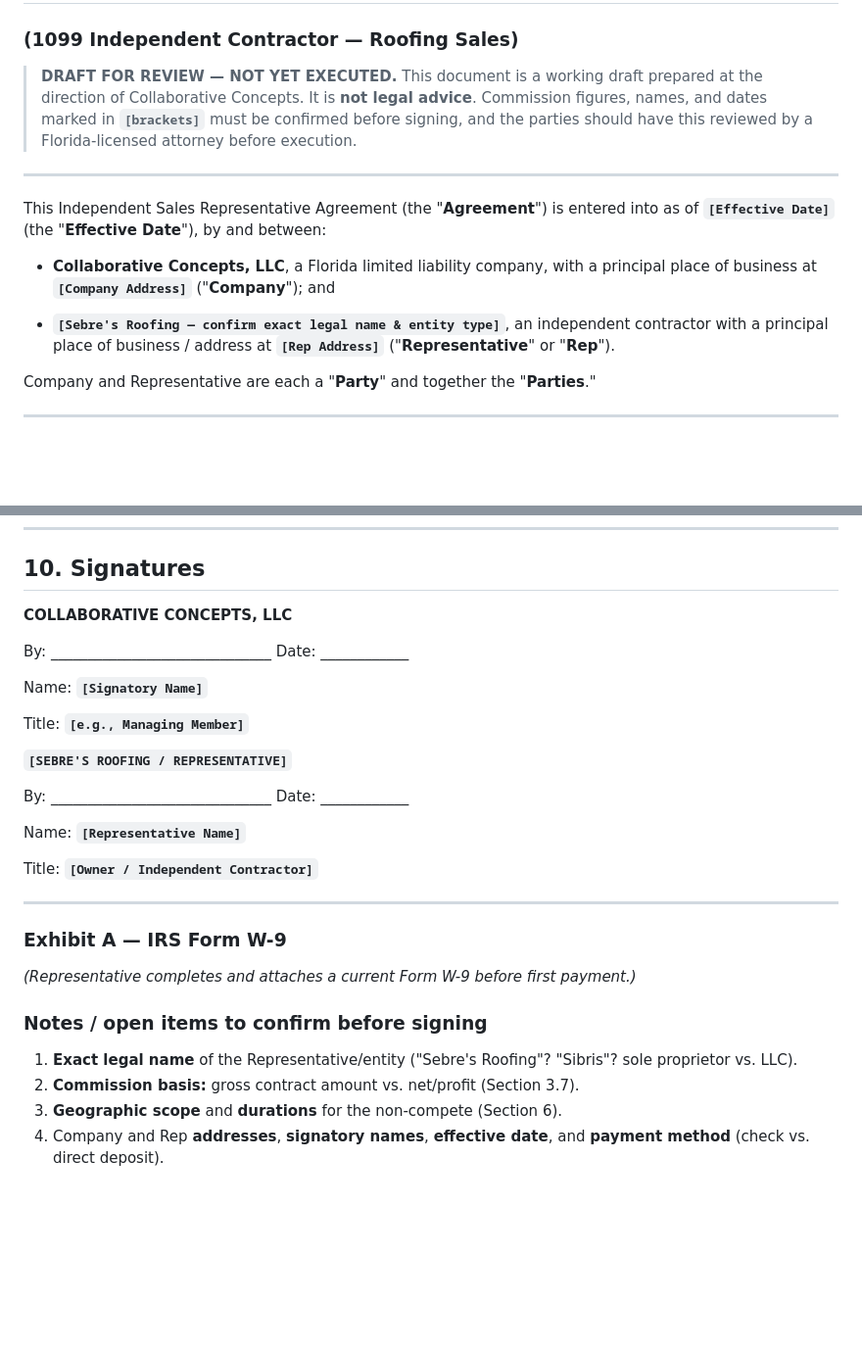
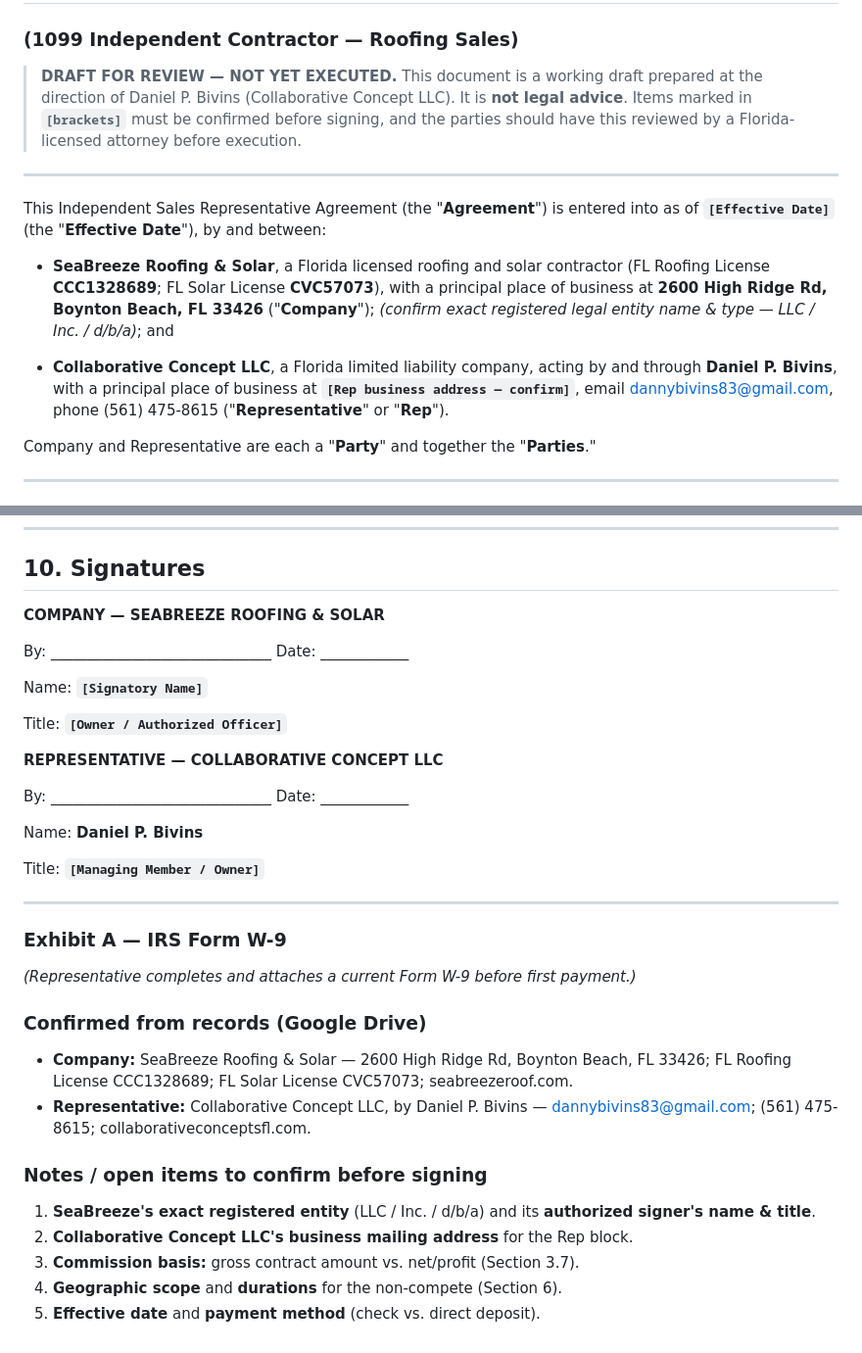
Before and after one commit to dannybivins83-blip/collaborativeconcepts, a Markdown page: _contracts/seabreeze-collaborative-concept-sales-rep-agreement.md, 2 parts joined by grey strips. Shown at 98% size. Rendered like a GitHub page; blank space fills up the shorter version.

Commit message:
Correct parties from records: SeaBreeze (Company) ↔ Collaborative Concept (Rep)
Verified entity details from Drive and swapped the roles to match reality:
- Company / principal (pays commissions): SeaBreeze Roofing & Solar,
  2600 High Ridge Rd, Boynton Beach FL 33426; FL Roofing CCC1328689,
  Solar CVC57073
- Representative / 1099 sales rep: Collaborative Concept LLC, by
  Daniel P. Bivins (dannybivins83@gmail.com, 561-475-8615)
- Update party block, signature blocks, and notes; rename file

Co-Authored-By: Claude Opus 4.8 <noreply@anthropic.com>
Claude-Session: https://claude.ai/code/session_01JKJzcLtmK5cMwWwCsveB3o

```diff
--- a/_contracts/sebre-roofing-sales-rep-agreement.md
+++ b/_contracts/seabreeze-collaborative-concept-sales-rep-agreement.md
@@ -2,22 +2,24 @@
 ### (1099 Independent Contractor — Roofing Sales)
 
 > **DRAFT FOR REVIEW — NOT YET EXECUTED.** This document is a working draft prepared
-> at the direction of Collaborative Concepts. It is **not legal advice**. Commission
-> figures, names, and dates marked in **`[brackets]`** must be confirmed before
-> signing, and the parties should have this reviewed by a Florida-licensed attorney
-> before execution.
+> at the direction of Daniel P. Bivins (Collaborative Concept LLC). It is **not legal
+> advice**. Items marked in **`[brackets]`** must be confirmed before signing, and the
+> parties should have this reviewed by a Florida-licensed attorney before execution.
 
 ---
 
 This Independent Sales Representative Agreement (the "**Agreement**") is entered into
 as of **`[Effective Date]`** (the "**Effective Date**"), by and between:
 
-- **Collaborative Concepts, LLC**, a Florida limited liability company, with a
-  principal place of business at **`[Company Address]`** ("**Company**"); and
+- **SeaBreeze Roofing & Solar**, a Florida licensed roofing and solar contractor
+  (FL Roofing License **CCC1328689**; FL Solar License **CVC57073**), with a principal
+  place of business at **2600 High Ridge Rd, Boynton Beach, FL 33426** ("**Company**");
+  *(confirm exact registered legal entity name & type — LLC / Inc. / d/b/a)*; and
 
-- **`[Sebre's Roofing — confirm exact legal name & entity type]`**, an independent
-  contractor with a principal place of business / address at **`[Rep Address]`**
-  ("**Representative**" or "**Rep**").
+- **Collaborative Concept LLC**, a Florida limited liability company, acting by and
+  through **Daniel P. Bivins**, with a principal place of business at
+  **`[Rep business address — confirm]`**, email dannybivins83@gmail.com, phone
+  (561) 475-8615 ("**Representative**" or "**Rep**").
 
 Company and Representative are each a "**Party**" and together the "**Parties**."
 
@@ -259,30 +261,35 @@ electronic signature, each of which is an original.
 
 ## 10. Signatures
 
-**COLLABORATIVE CONCEPTS, LLC**
+**COMPANY — SEABREEZE ROOFING & SOLAR**
 
 By: ______________________________  Date: ____________
 
 Name: **`[Signatory Name]`**
 
-Title: **`[e.g., Managing Member]`**
+Title: **`[Owner / Authorized Officer]`**
 
 
-**`[SEBRE'S ROOFING / REPRESENTATIVE]`**
+**REPRESENTATIVE — COLLABORATIVE CONCEPT LLC**
 
 By: ______________________________  Date: ____________
 
-Name: **`[Representative Name]`**
+Name: **Daniel P. Bivins**
 
-Title: **`[Owner / Independent Contractor]`**
+Title: **`[Managing Member / Owner]`**
 
 ---
 
 ### Exhibit A — IRS Form W-9
 *(Representative completes and attaches a current Form W-9 before first payment.)*
 
+### Confirmed from records (Google Drive)
+- **Company:** SeaBreeze Roofing & Solar — 2600 High Ridge Rd, Boynton Beach, FL 33426; FL Roofing License CCC1328689; FL Solar License CVC57073; seabreezeroof.com.
+- **Representative:** Collaborative Concept LLC, by Daniel P. Bivins — dannybivins83@gmail.com; (561) 475-8615; collaborativeconceptsfl.com.
+
 ### Notes / open items to confirm before signing
-1. **Exact legal name** of the Representative/entity ("Sebre's Roofing"? "Sibris"? sole proprietor vs. LLC).
-2. **Commission basis:** gross contract amount vs. net/profit (Section 3.7).
-3. **Geographic scope** and **durations** for the non-compete (Section 6).
-4. Company and Rep **addresses**, **signatory names**, **effective date**, and **payment method** (check vs. direct deposit).
+1. **SeaBreeze's exact registered entity** (LLC / Inc. / d/b/a) and its **authorized signer's name & title**.
+2. **Collaborative Concept LLC's business mailing address** for the Rep block.
+3. **Commission basis:** gross contract amount vs. net/profit (Section 3.7).
+4. **Geographic scope** and **durations** for the non-compete (Section 6).
+5. **Effective date** and **payment method** (check vs. direct deposit).
```
